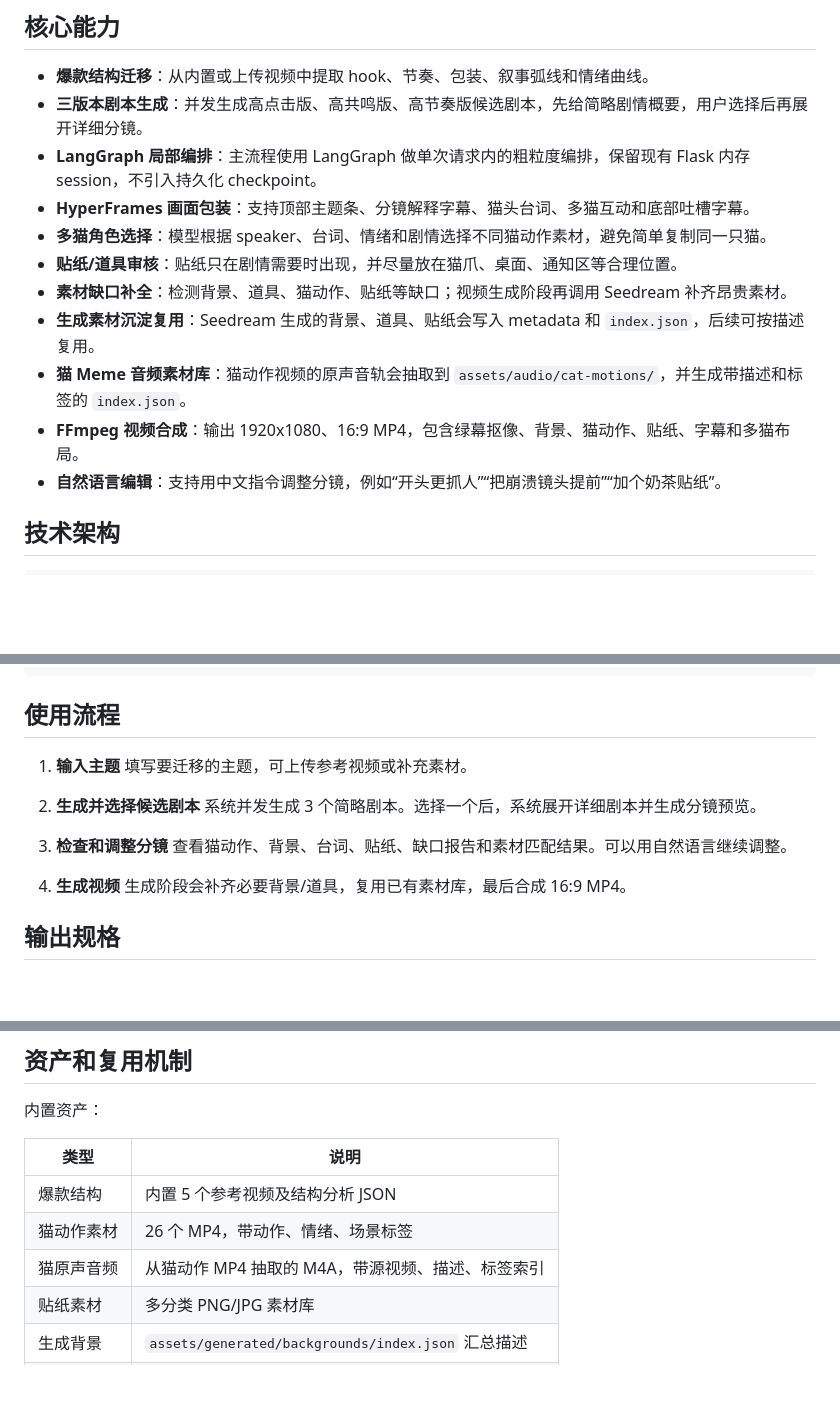
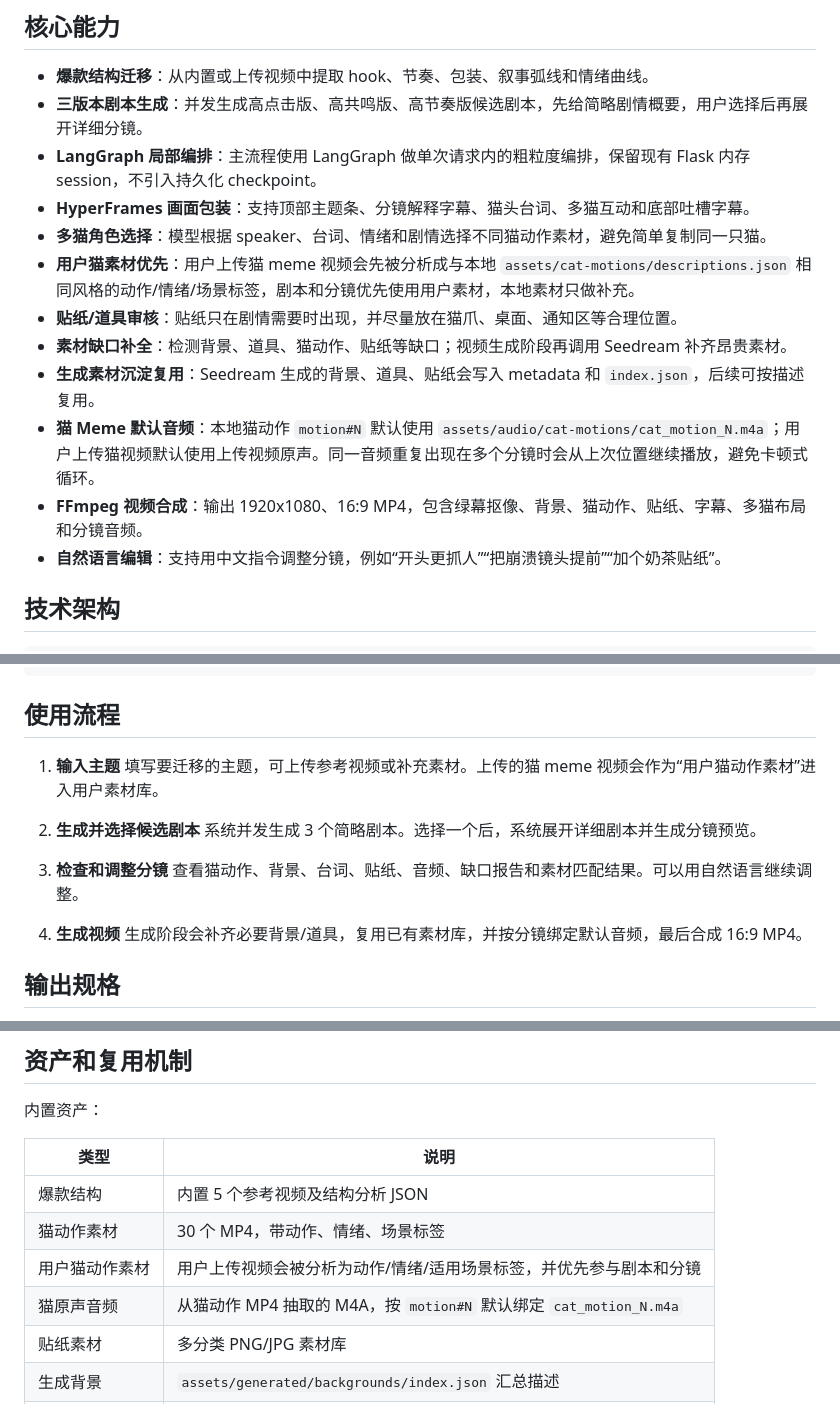
Before and after one commit to lhx-cmd/maomemeclaude, a Markdown page: README.md, 3 parts joined by grey strips. Rendered like a GitHub page; blank space fills up the shorter version.

```diff
--- a/README.md
+++ b/README.md
@@ -11,11 +11,12 @@
 - **LangGraph 局部编排**：主流程使用 LangGraph 做单次请求内的粗粒度编排，保留现有 Flask 内存 session，不引入持久化 checkpoint。
 - **HyperFrames 画面包装**：支持顶部主题条、分镜解释字幕、猫头台词、多猫互动和底部吐槽字幕。
 - **多猫角色选择**：模型根据 speaker、台词、情绪和剧情选择不同猫动作素材，避免简单复制同一只猫。
+- **用户猫素材优先**：用户上传猫 meme 视频会先被分析成与本地 `assets/cat-motions/descriptions.json` 相同风格的动作/情绪/场景标签，剧本和分镜优先使用用户素材，本地素材只做补充。
 - **贴纸/道具审核**：贴纸只在剧情需要时出现，并尽量放在猫爪、桌面、通知区等合理位置。
 - **素材缺口补全**：检测背景、道具、猫动作、贴纸等缺口；视频生成阶段再调用 Seedream 补齐昂贵素材。
 - **生成素材沉淀复用**：Seedream 生成的背景、道具、贴纸会写入 metadata 和 `index.json`，后续可按描述复用。
-- **猫 Meme 音频素材库**：猫动作视频的原声音轨会抽取到 `assets/audio/cat-motions/`，并生成带描述和标签的 `index.json`。
-- **FFmpeg 视频合成**：输出 1920x1080、16:9 MP4，包含绿幕抠像、背景、猫动作、贴纸、字幕和多猫布局。
+- **猫 Meme 默认音频**：本地猫动作 `motion#N` 默认使用 `assets/audio/cat-motions/cat_motion_N.m4a`；用户上传猫视频默认使用上传视频原声。同一音频重复出现在多个分镜时会从上次位置继续播放，避免卡顿式循环。
+- **FFmpeg 视频合成**：输出 1920x1080、16:9 MP4，包含绿幕抠像、背景、猫动作、贴纸、字幕、多猫布局和分镜音频。
 - **自然语言编辑**：支持用中文指令调整分镜，例如“开头更抓人”“把崩溃镜头提前”“加个奶茶贴纸”。
 
 ## 技术架构
@@ -139,16 +143,16 @@ http://localhost:8080
 ## 使用流程
 
 1. **输入主题**
-   填写要迁移的主题，可上传参考视频或补充素材。
+   填写要迁移的主题，可上传参考视频或补充素材。上传的猫 meme 视频会作为“用户猫动作素材”进入用户素材库。
 
 2. **生成并选择候选剧本**
    系统并发生成 3 个简略剧本。选择一个后，系统展开详细剧本并生成分镜预览。
 
 3. **检查和调整分镜**
-   查看猫动作、背景、台词、贴纸、缺口报告和素材匹配结果。可以用自然语言继续调整。
+   查看猫动作、背景、台词、贴纸、音频、缺口报告和素材匹配结果。可以用自然语言继续调整。
 
 4. **生成视频**
-   生成阶段会补齐必要背景/道具，复用已有素材库，最后合成 16:9 MP4。
+   生成阶段会补齐必要背景/道具，复用已有素材库，并按分镜绑定默认音频，最后合成 16:9 MP4。
 
 ## 输出规格
 
@@ -165,8 +169,9 @@ http://localhost:8080
 | 类型 | 说明 |
 | --- | --- |
 | 爆款结构 | 内置 5 个参考视频及结构分析 JSON |
-| 猫动作素材 | 26 个 MP4，带动作、情绪、场景标签 |
-| 猫原声音频 | 从猫动作 MP4 抽取的 M4A，带源视频、描述、标签索引 |
+| 猫动作素材 | 30 个 MP4，带动作、情绪、场景标签 |
+| 用户猫动作素材 | 用户上传视频会被分析为动作/情绪/适用场景标签，并优先参与剧本和分镜 |
+| 猫原声音频 | 从猫动作 MP4 抽取的 M4A，按 `motion#N` 默认绑定 `cat_motion_N.m4a` |
 | 贴纸素材 | 多分类 PNG/JPG 素材库 |
 | 生成背景 | `assets/generated/backgrounds/index.json` 汇总描述 |
 | 生成道具 | `assets/generated/props/index.json` 汇总描述 |
```
Also changed, not shown: other parts of README.md (+26 -2 lines).
